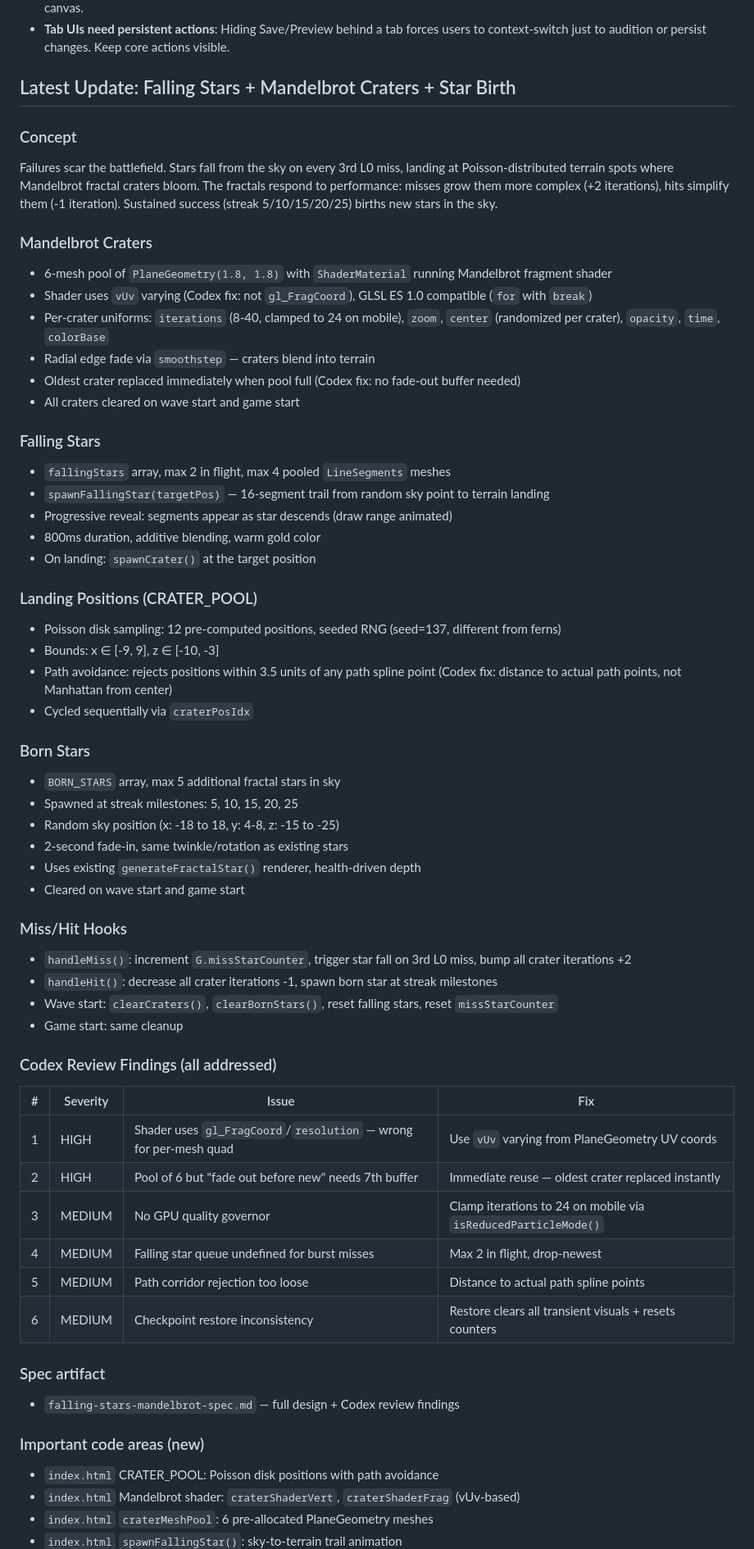
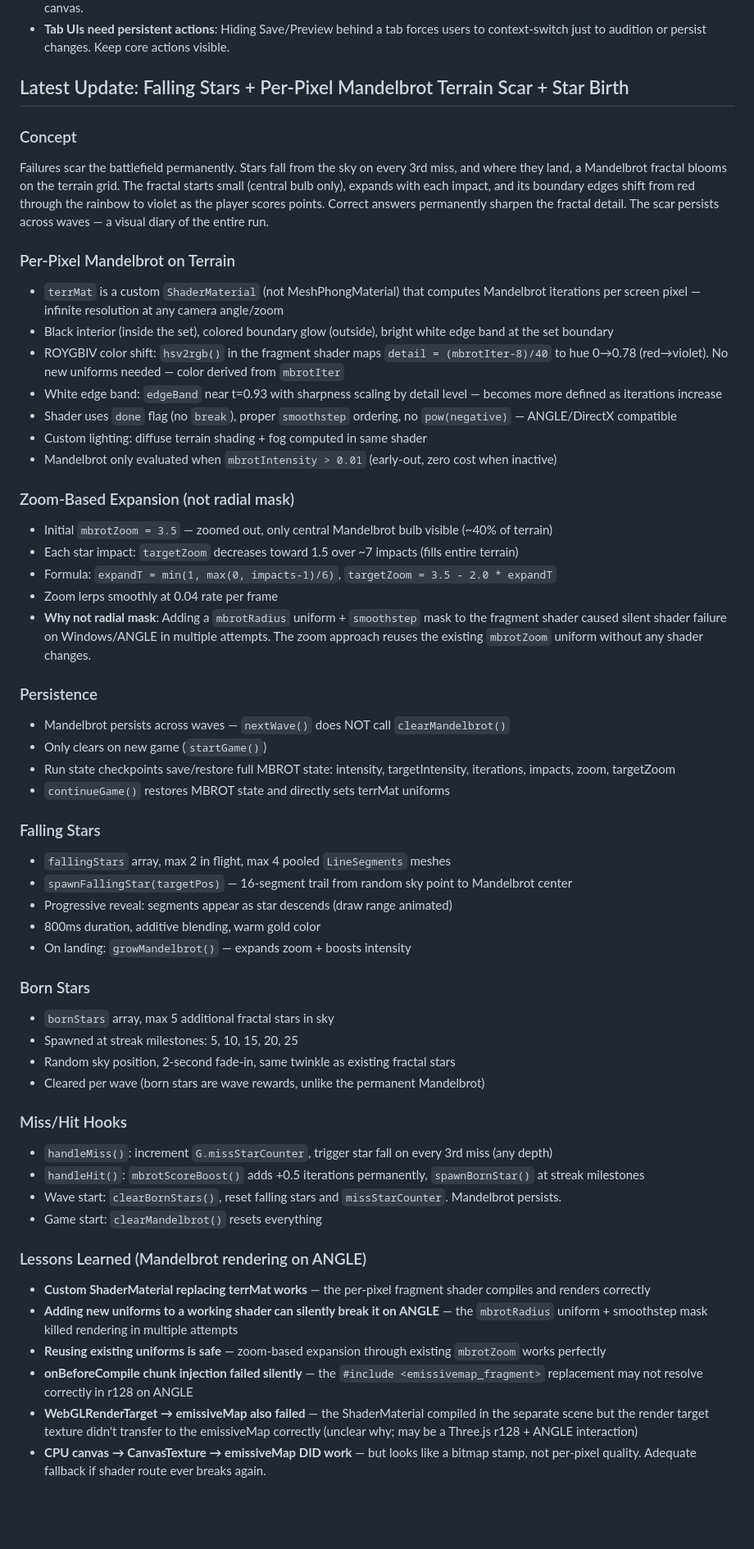
Before and after one commit to robjohncolson/tmux-trainer, a Markdown page: CONTINUATION_PROMPT.md, the part around one of its changes. Shown at 82% size. Drawn GitHub-style; blank space fills up the shorter version.

Commit message:
Update CONTINUATION_PROMPT.md with Mandelbrot growth + ANGLE lessons
Documents: per-pixel terrain shader, zoom-based expansion, ROYGBIV
color shift, persistence across waves, checkpoint save/restore, and
the full history of ANGLE rendering failures + what finally worked.

Co-Authored-By: Claude Opus 4.6 (1M context) <noreply@anthropic.com>

```diff
--- a/CONTINUATION_PROMPT.md
+++ b/CONTINUATION_PROMPT.md
@@ -1522,69 +1522,65 @@ External review by Grok was cross-referenced against actual codebase state (76 c
 - **CSS filter on HTML elements is fine**: Overlay/panel/HUD change infrequently — the filter cost is negligible compared to the canvas.
 - **Tab UIs need persistent actions**: Hiding Save/Preview behind a tab forces users to context-switch just to audition or persist changes. Keep core actions visible.
 
-## Latest Update: Falling Stars + Mandelbrot Craters + Star Birth
+## Latest Update: Falling Stars + Per-Pixel Mandelbrot Terrain Scar + Star Birth
 
 ### Concept
 
-Failures scar the battlefield. Stars fall from the sky on every 3rd L0 miss, landing at Poisson-distributed terrain spots where Mandelbrot fractal craters bloom. The fractals respond to performance: misses grow them more complex (+2 iterations), hits simplify them (-1 iteration). Sustained success (streak 5/10/15/20/25) births new stars in the sky.
-
-### Mandelbrot Craters
-
-- 6-mesh pool of `PlaneGeometry(1.8, 1.8)` with `ShaderMaterial` running Mandelbrot fragment shader
-- Shader uses `vUv` varying (Codex fix: not `gl_FragCoord`), GLSL ES 1.0 compatible (`for` with `break`)
-- Per-crater uniforms: `iterations` (8-40, clamped to 24 on mobile), `zoom`, `center` (randomized per crater), `opacity`, `time`, `colorBase`
-- Radial edge fade via `smoothstep` — craters blend into terrain
-- Oldest crater replaced immediately when pool full (Codex fix: no fade-out buffer needed)
-- All craters cleared on wave start and game start
+Failures scar the battlefield permanently. Stars fall from the sky on every 3rd miss, and where they land, a Mandelbrot fractal blooms on the terrain grid. The fractal starts small (central bulb only), expands with each impact, and its boundary edges shift from red through the rainbow to violet as the player scores points. Correct answers permanently sharpen the fractal detail. The scar persists across waves — a visual diary of the entire run.
+
+### Per-Pixel Mandelbrot on Terrain
+
+- `terrMat` is a custom `ShaderMaterial` (not MeshPhongMaterial) that computes Mandelbrot iterations per screen pixel — infinite resolution at any camera angle/zoom
+- Black interior (inside the set), colored boundary glow (outside), bright white edge band at the set boundary
+- ROYGBIV color shift: `hsv2rgb()` in the fragment shader maps `detail = (mbrotIter-8)/40` to hue 0→0.78 (red→violet). No new uniforms needed — color derived from `mbrotIter`
+- White edge band: `edgeBand` near t=0.93 with sharpness scaling by detail level — becomes more defined as iterations increase
+- Shader uses `done` flag (no `break`), proper `smoothstep` ordering, no `pow(negative)` — ANGLE/DirectX compatible
+- Custom lighting: diffuse terrain shading + fog computed in same shader
+- Mandelbrot only evaluated when `mbrotIntensity > 0.01` (early-out, zero cost when inactive)
+
+### Zoom-Based Expansion (not radial mask)
+
+- Initial `mbrotZoom = 3.5` — zoomed out, only central Mandelbrot bulb visible (~40% of terrain)
+- Each star impact: `targetZoom` decreases toward 1.5 over ~7 impacts (fills entire terrain)
+- Formula: `expandT = min(1, max(0, impacts-1)/6)`, `targetZoom = 3.5 - 2.0 * expandT`
+- Zoom lerps smoothly at 0.04 rate per frame
+- **Why not radial mask**: Adding a `mbrotRadius` uniform + `smoothstep` mask to the fragment shader caused silent shader failure on Windows/ANGLE in multiple attempts. The zoom approach reuses the existing `mbrotZoom` uniform without any shader changes.
+
+### Persistence
+
+- Mandelbrot persists across waves — `nextWave()` does NOT call `clearMandelbrot()`
+- Only clears on new game (`startGame()`)
+- Run state checkpoints save/restore full MBROT state: intensity, targetIntensity, iterations, impacts, zoom, targetZoom
+- `continueGame()` restores MBROT state and directly sets terrMat uniforms
 
 ### Falling Stars
 
 - `fallingStars` array, max 2 in flight, max 4 pooled `LineSegments` meshes
-- `spawnFallingStar(targetPos)` — 16-segment trail from random sky point to terrain landing
+- `spawnFallingStar(targetPos)` — 16-segment trail from random sky point to Mandelbrot center
 - Progressive reveal: segments appear as star descends (draw range animated)
 - 800ms duration, additive blending, warm gold color
-- On landing: `spawnCrater()` at the target position
-
-### Landing Positions (CRATER_POOL)
-
-- Poisson disk sampling: 12 pre-computed positions, seeded RNG (seed=137, different from ferns)
-- Bounds: x ∈ [-9, 9], z ∈ [-10, -3]
-- Path avoidance: rejects positions within 3.5 units of any path spline point (Codex fix: distance to actual path points, not Manhattan from center)
-- Cycled sequentially via `craterPosIdx`
+- On landing: `growMandelbrot()` — expands zoom + boosts intensity
 
 ### Born Stars
 
-- `BORN_STARS` array, max 5 additional fractal stars in sky
+- `bornStars` array, max 5 additional fractal stars in sky
 - Spawned at streak milestones: 5, 10, 15, 20, 25
-- Random sky position (x: -18 to 18, y: 4-8, z: -15 to -25)
-- 2-second fade-in, same twinkle/rotation as existing stars
-- Uses existing `generateFractalStar()` renderer, health-driven depth
-- Cleared on wave start and game start
+- Random sky position, 2-second fade-in, same twinkle as existing fractal stars
+- Cleared per wave (born stars are wave rewards, unlike the permanent Mandelbrot)
 
 ### Miss/Hit Hooks
 
-- `handleMiss()`: increment `G.missStarCounter`, trigger star fall on 3rd L0 miss, bump all crater iterations +2
-- `handleHit()`: decrease all crater iterations -1, spawn born star at streak milestones
-- Wave start: `clearCraters()`, `clearBornStars()`, reset falling stars, reset `missStarCounter`
-- Game start: same cleanup
-
-### Codex Review Findings (all addressed)
-
-| # | Severity | Issue | Fix |
-|---|----------|-------|-----|
-| 1 | HIGH | Shader uses `gl_FragCoord`/`resolution` — wrong for per-mesh quad | Use `vUv` varying from PlaneGeometry UV coords |
-| 2 | HIGH | Pool of 6 but "fade out before new" needs 7th buffer | Immediate reuse — oldest crater replaced instantly |
-| 3 | MEDIUM | No GPU quality governor | Clamp iterations to 24 on mobile via `isReducedParticleMode()` |
-| 4 | MEDIUM | Falling star queue undefined for burst misses | Max 2 in flight, drop-newest |
-| 5 | MEDIUM | Path corridor rejection too loose | Distance to actual path spline points |
-| 6 | MEDIUM | Checkpoint restore inconsistency | Restore clears all transient visuals + resets counters |
-
-### Spec artifact
-
-- `falling-stars-mandelbrot-spec.md` — full design + Codex review findings
-
-### Important code areas (new)
-
-- `index.html` CRATER_POOL: Poisson disk positions with path avoidance
-- `index.html` Mandelbrot shader: `craterShaderVert`, `craterShaderFrag` (vUv-based)
-- `index.html` `craterMeshPool`: 6 pre-allocated PlaneGeometry meshes
+- `handleMiss()`: increment `G.missStarCounter`, trigger star fall on every 3rd miss (any depth)
+- `handleHit()`: `mbrotScoreBoost()` adds +0.5 iterations permanently, `spawnBornStar()` at streak milestones
+- Wave start: `clearBornStars()`, reset falling stars and `missStarCounter`. Mandelbrot persists.
+- Game start: `clearMandelbrot()` resets everything
+
+### Lessons Learned (Mandelbrot rendering on ANGLE)
+
+- **Custom ShaderMaterial replacing terrMat works** — the per-pixel fragment shader compiles and renders correctly
+- **Adding new uniforms to a working shader can silently break it on ANGLE** — the `mbrotRadius` uniform + smoothstep mask killed rendering in multiple attempts
+- **Reusing existing uniforms is safe** — zoom-based expansion through existing `mbrotZoom` works perfectly
+- **onBeforeCompile chunk injection failed silently** — the `#include <emissivemap_fragment>` replacement may not resolve correctly in r128 on ANGLE
+- **WebGLRenderTarget → emissiveMap also failed** — the ShaderMaterial compiled in the separate scene but the render target texture didn't transfer to the emissiveMap correctly (unclear why; may be a Three.js r128 + ANGLE interaction)
+- **CPU canvas → CanvasTexture → emissiveMap DID work** — but looks like a bitmap stamp, not per-pixel quality. Adequate fallback if shader route ever breaks again.
+
```
Also changed, not shown: other parts of CONTINUATION_PROMPT.md (+16 -5 lines).
